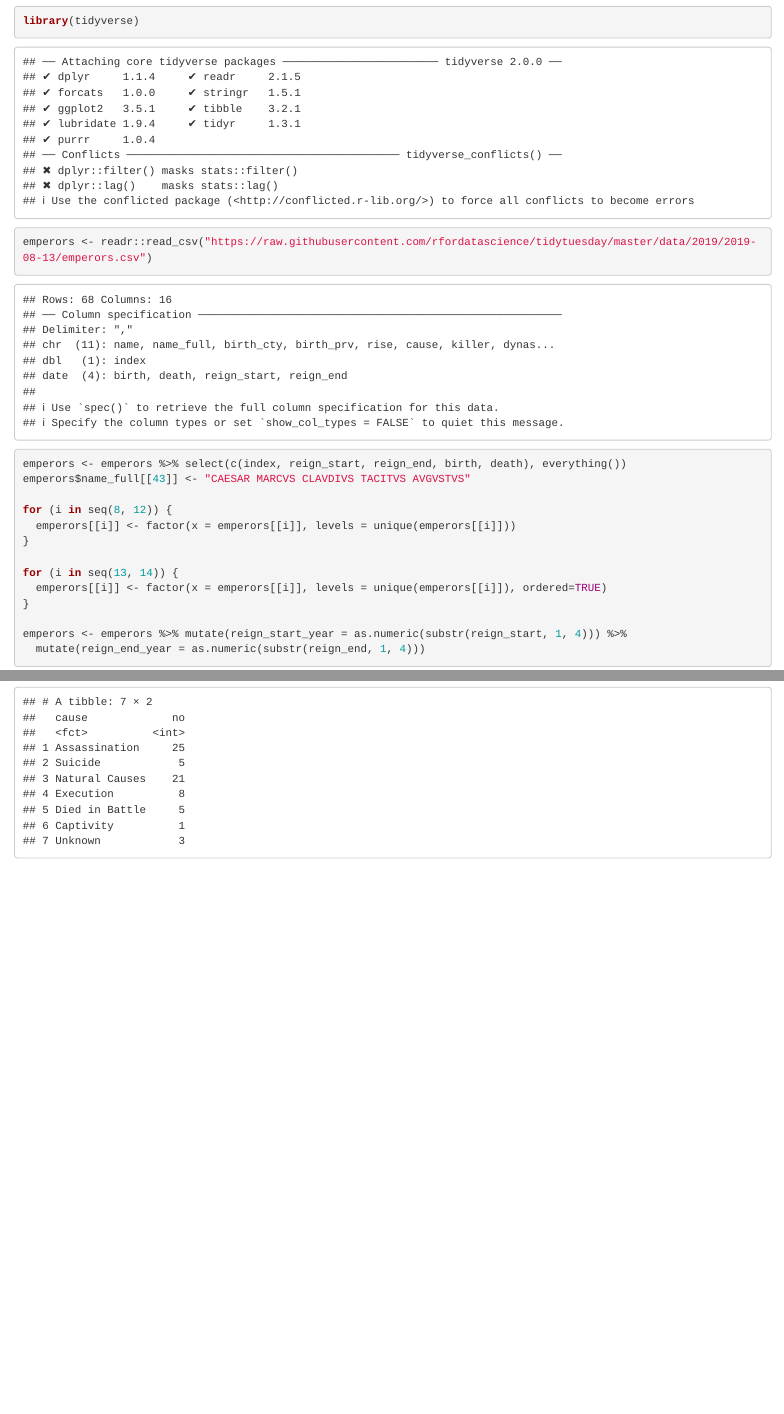
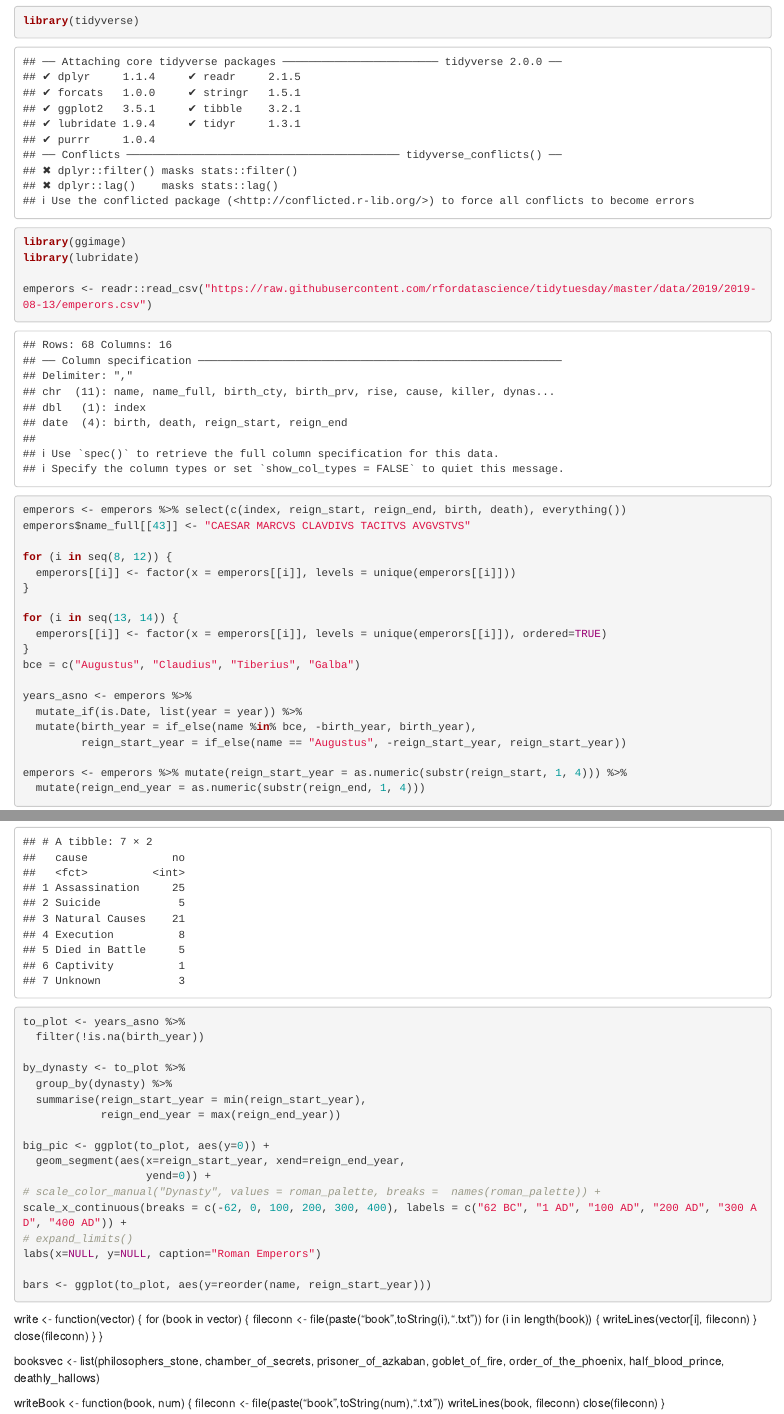
Before and after one commit to lorarjohns/Miniprojects, an R Markdown document (notebooks/R/emperors.Rmd): the page in a window 1100 px wide, from 60 px down, and a second part further down, joined at a grey line. Rendered offline with R 4.5, knitr and Pandoc, with nearby package versions.

Commit message:
committing algorithms playg

````diff
--- a/notebooks/R/emperors.Rmd
+++ b/notebooks/R/emperors.Rmd
@@ -5,6 +5,8 @@ output: html_notebook
 
 ```{r}
 library(tidyverse)
+library(ggimage)
+library(lubridate)
 
 emperors <- readr::read_csv("https://raw.githubusercontent.com/rfordatascience/tidytuesday/master/data/2019/2019-08-13/emperors.csv")
 
@@ -18,6 +20,12 @@ for (i in seq(8, 12)) {
 for (i in seq(13, 14)) {
   emperors[[i]] <- factor(x = emperors[[i]], levels = unique(emperors[[i]]), ordered=TRUE)
 }
+bce = c("Augustus", "Claudius", "Tiberius", "Galba")
+
+years_asno <- emperors %>%
+  mutate_if(is.Date, list(year = year)) %>%
+  mutate(birth_year = if_else(name %in% bce, -birth_year, birth_year),
+         reign_start_year = if_else(name == "Augustus", -reign_start_year, reign_start_year))
 
 emperors <- emperors %>% mutate(reign_start_year = as.numeric(substr(reign_start, 1, 4))) %>%
   mutate(reign_end_year = as.numeric(substr(reign_end, 1, 4)))
@@ -66,4 +74,47 @@ killers <- emperors %>% group_by(killer) %>%
 
 emperors %>% group_by(cause) %>%
      summarise(no = length(cause))
+
+
 ```
+
+
+```{r}
+to_plot <- years_asno %>%
+  filter(!is.na(birth_year))
+
+by_dynasty <- to_plot %>%
+  group_by(dynasty) %>%
+  summarise(reign_start_year = min(reign_start_year),
+            reign_end_year = max(reign_end_year))
+
+big_pic <- ggplot(to_plot, aes(y=0)) +
+  geom_segment(aes(x=reign_start_year, xend=reign_end_year,
+                   yend=0)) +
+# scale_color_manual("Dynasty", values = roman_palette, breaks =  names(roman_palette)) +
+scale_x_continuous(breaks = c(-62, 0, 100, 200, 300, 400), labels = c("62 BC", "1 AD", "100 AD", "200 AD", "300 AD", "400 AD")) +
+# expand_limits()
+labs(x=NULL, y=NULL, caption="Roman Emperors")
+
+bars <- ggplot(to_plot, aes(y=reorder(name, reign_start_year)))
+
+```
+
+
+write <- function(vector) {
+    for (book in vector) {
+        fileconn <- file(paste("book",toString(i),".txt"))
+        for (i in length(book)) {
+            writeLines(vector[i], fileconn)
+            }
+        close(fileconn)
+    }
+}
+
+booksvec <- list(philosophers_stone, chamber_of_secrets, prisoner_of_azkaban, goblet_of_fire, order_of_the_phoenix, half_blood_prince, deathly_hallows)
+
+writeBook <- function(book, num) {
+  fileconn <- file(paste("book",toString(num),".txt"))
+  writeLines(book, fileconn)
+  close(fileconn)
+    }
````
Also changed, not shown: notebooks/R/emperors.nb.html, 2 other files.
